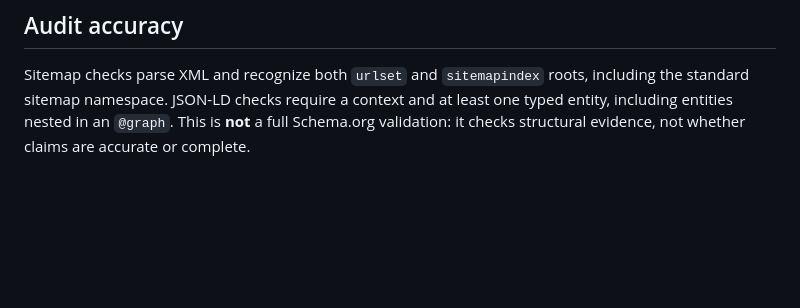
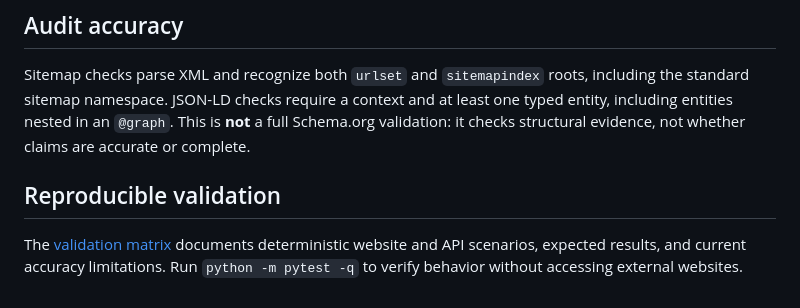
Before and after one commit to MrRex168/agent-readiness-toolkit, a Markdown page: README.md, the part around the change. Rendered like a GitHub page; blank space fills up the shorter version.

Commit message:
docs: link reproducible acceptance validation

```diff
--- a/README.md
+++ b/README.md
@@ -60,3 +60,7 @@ Comparison labels failed-to-passed checks as **fixed**, passed-to-failed checks
 ## Audit accuracy
 
 Sitemap checks parse XML and recognize both `urlset` and `sitemapindex` roots, including the standard sitemap namespace. JSON-LD checks require a context and at least one typed entity, including entities nested in an `@graph`. This is **not** a full Schema.org validation: it checks structural evidence, not whether claims are accurate or complete.
+
+## Reproducible validation
+
+The [validation matrix](docs/validation.md) documents deterministic website and API scenarios, expected results, and current accuracy limitations. Run `python -m pytest -q` to verify behavior without accessing external websites.
```
